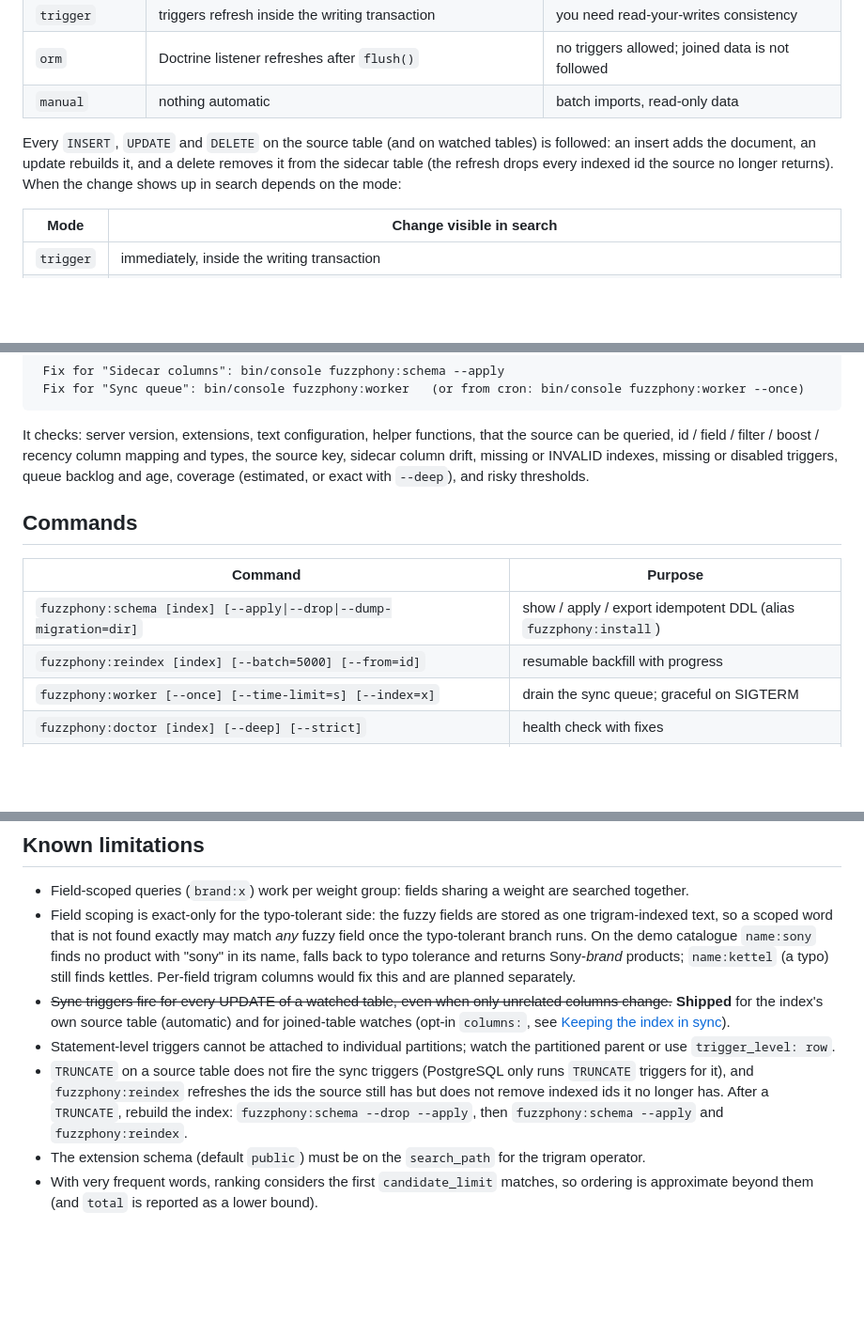
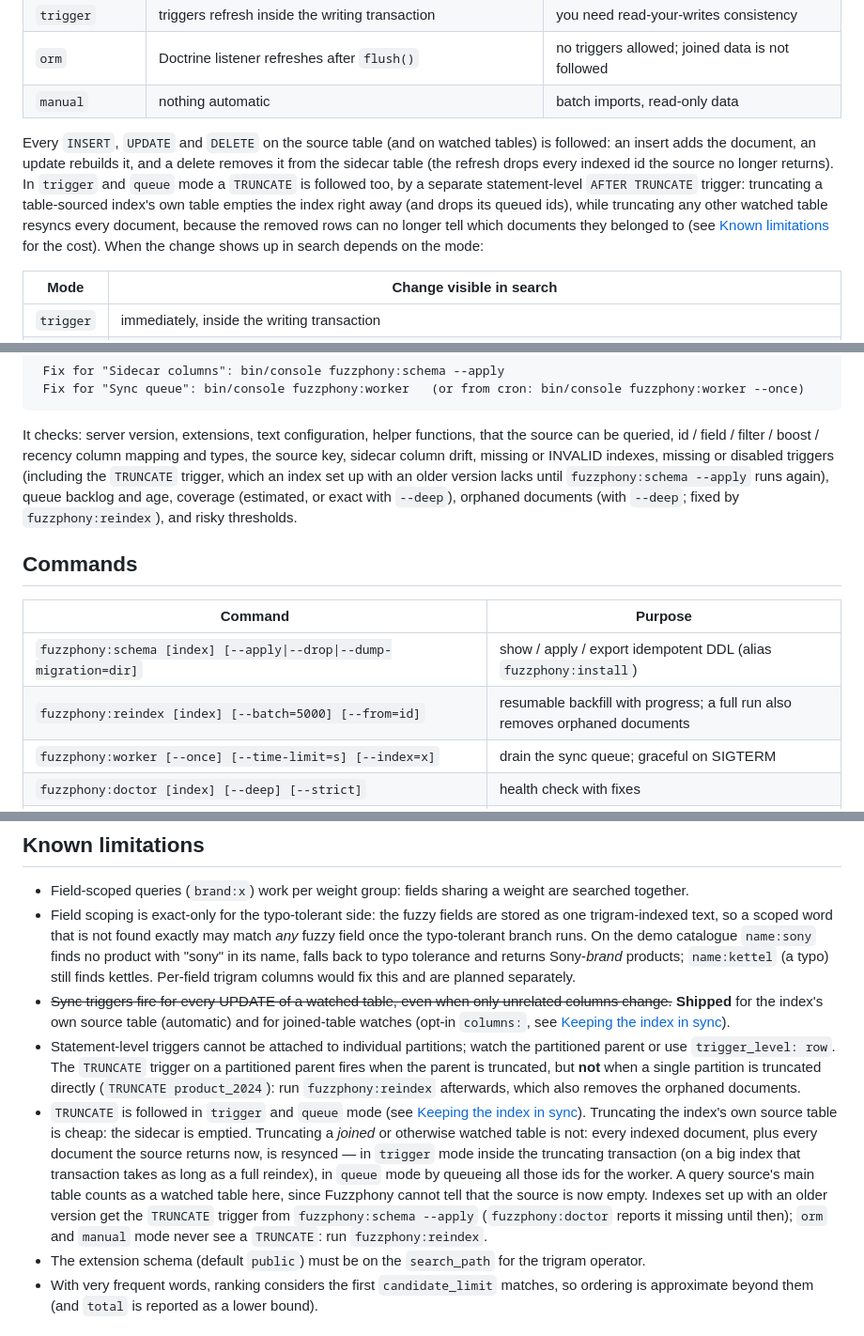
Before and after one commit to er2es/fuzzphony, a Markdown page: README.md, 3 parts joined by grey strips. Shown at 94% size. Drawn GitHub-style; blank space fills up the shorter version.

Commit message:
Document TRUNCATE sync, orphan pruning and the upgrade step
Replace the "Known limitations" TRUNCATE gap (and its rebuild workaround)
with what now happens, what a TRUNCATE of a joined table costs, and the
partition caveat; describe orphan pruning where reindexing is explained and
the new doctor checks; CHANGELOG entry with "run fuzzphony:schema --apply".

Co-Authored-By: Claude Opus 5.5 <noreply@anthropic.com>

```diff
--- a/README.md
+++ b/README.md
@@ -427,8 +430,12 @@ were never analysed are sampled instead.
 
 Every `INSERT`, `UPDATE` and `DELETE` on the source table (and on watched tables) is followed: an
 insert adds the document, an update rebuilds it, and a delete removes it from the sidecar table
-(the refresh drops every indexed id the source no longer returns). When the change shows up in
-search depends on the mode:
+(the refresh drops every indexed id the source no longer returns). In `trigger` and `queue` mode a
+`TRUNCATE` is followed too, by a separate statement-level `AFTER TRUNCATE` trigger: truncating a
+table-sourced index's own table empties the index right away (and drops its queued ids), while
+truncating any other watched table resyncs every document, because the removed rows can no longer
+tell which documents they belonged to (see [Known limitations](#known-limitations) for the cost).
+When the change shows up in search depends on the mode:
 
 | Mode | Change visible in search |
 |---|---|
@@ -559,15 +566,17 @@ Exit code is non-zero on errors (`--strict`: also on warnings), so it belongs in
 
 It checks: server version, extensions, text configuration, helper functions, that the source can be
 queried, id / field / filter / boost / recency column mapping and types, the source key, sidecar
-column drift, missing or INVALID indexes, missing or disabled triggers, queue backlog and age,
-coverage (estimated, or exact with `--deep`), and risky thresholds.
+column drift, missing or INVALID indexes, missing or disabled triggers (including the `TRUNCATE`
+trigger, which an index set up with an older version lacks until `fuzzphony:schema --apply` runs
+again), queue backlog and age, coverage (estimated, or exact with `--deep`), orphaned documents
+(with `--deep`; fixed by `fuzzphony:reindex`), and risky thresholds.
 
 ## Commands
 
 | Command | Purpose |
 |---|---|
 | `fuzzphony:schema [index] [--apply\|--drop\|--dump-migration=dir]` | show / apply / export idempotent DDL (alias `fuzzphony:install`) |
-| `fuzzphony:reindex [index] [--batch=5000] [--from=id]` | resumable backfill with progress |
+| `fuzzphony:reindex [index] [--batch=5000] [--from=id]` | resumable backfill with progress; a full run also removes orphaned documents |
 | `fuzzphony:worker [--once] [--time-limit=s] [--index=x]` | drain the sync queue; graceful on SIGTERM |
 | `fuzzphony:doctor [index] [--deep] [--strict]` | health check with fixes |
 | `fuzzphony:search index 'query' [-w filter] [--explain [--analyze]]` | try queries, see score breakdowns, SQL and plans |
@@ -619,11 +628,19 @@ that query.) Run the numbers on your own data before believing anyone's benchmar
   change.~~ **Shipped** for the index's own source table (automatic) and for joined-table
   watches (opt-in `columns:`, see [Keeping the index in sync](#keeping-the-index-in-sync)).
 * Statement-level triggers cannot be attached to individual partitions; watch the partitioned parent
-  or use `trigger_level: row`.
-* `TRUNCATE` on a source table does not fire the sync triggers (PostgreSQL only runs `TRUNCATE`
-  triggers for it), and `fuzzphony:reindex` refreshes the ids the source still has but does not
-  remove indexed ids it no longer has. After a `TRUNCATE`, rebuild the index:
-  `fuzzphony:schema --drop --apply`, then `fuzzphony:schema --apply` and `fuzzphony:reindex`.
+  or use `trigger_level: row`. The `TRUNCATE` trigger on a partitioned parent fires when the parent
+  is truncated, but **not** when a single partition is truncated directly (`TRUNCATE
+  product_2024`): run `fuzzphony:reindex` afterwards, which also removes the orphaned documents.
+* `TRUNCATE` is followed in `trigger` and `queue` mode (see
+  [Keeping the index in sync](#keeping-the-index-in-sync)). Truncating the index's own source table
+  is cheap: the sidecar is emptied. Truncating a *joined* or otherwise watched table is not: every
+  indexed document, plus every document the source returns now, is resynced — in `trigger` mode
+  inside the truncating transaction (on a big index that transaction takes as long as a full
+  reindex), in `queue` mode by queueing all those ids for the worker. A query source's main table
+  counts as a watched table here, since Fuzzphony cannot tell that the source is now empty. Indexes
+  set up with an older version get the `TRUNCATE` trigger from `fuzzphony:schema --apply`
+  (`fuzzphony:doctor` reports it missing until then); `orm` and `manual` mode never see a
+  `TRUNCATE`: run `fuzzphony:reindex`.
 * The extension schema (default `public`) must be on the `search_path` for the trigram operator.
 * With very frequent words, ranking considers the first `candidate_limit` matches, so ordering is
   approximate beyond them (and `total` is reported as a lower bound).
```
Also changed, not shown: other parts of README.md (+4 -1 lines), CHANGELOG.md (+19 -0 lines).
